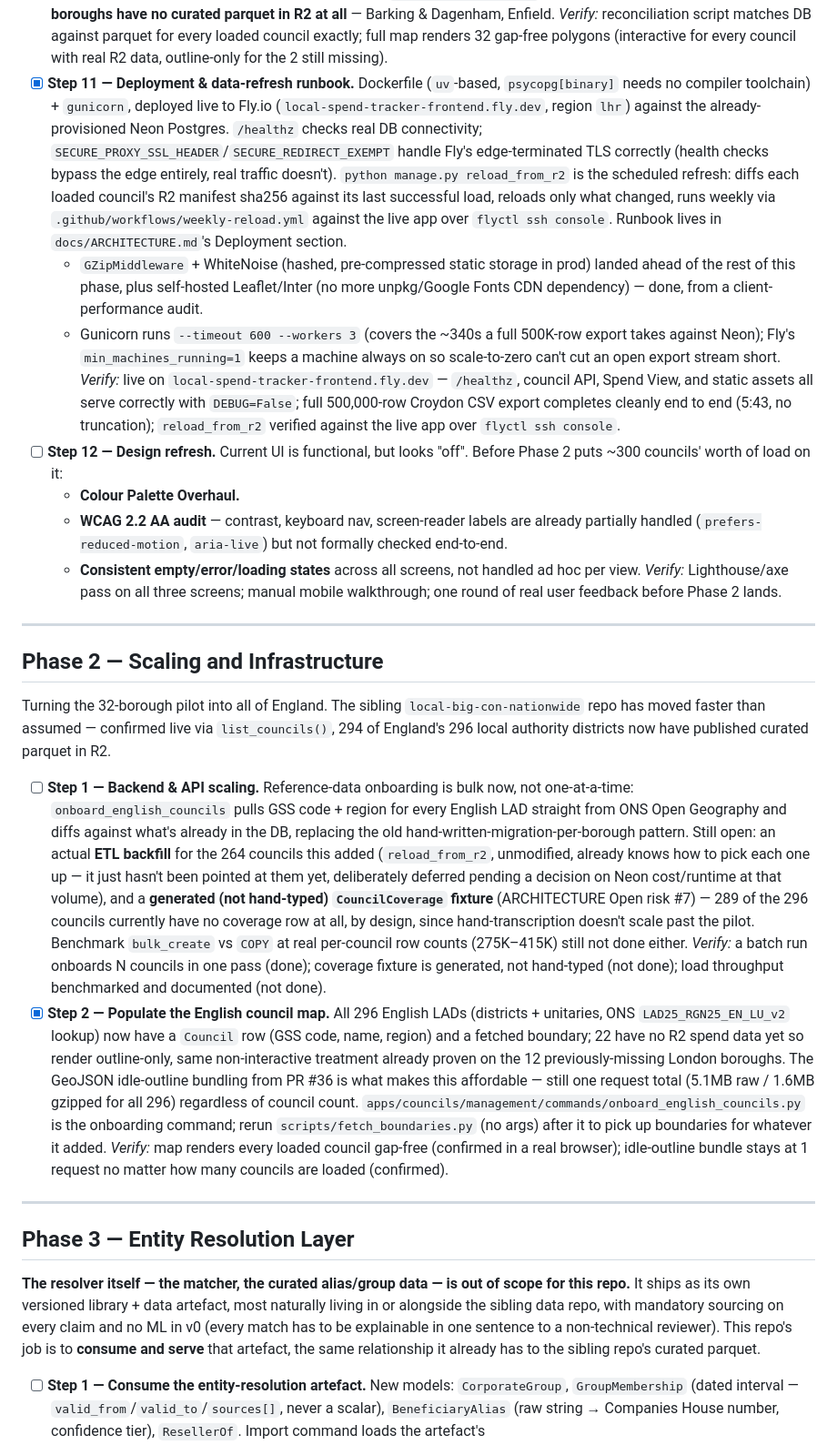
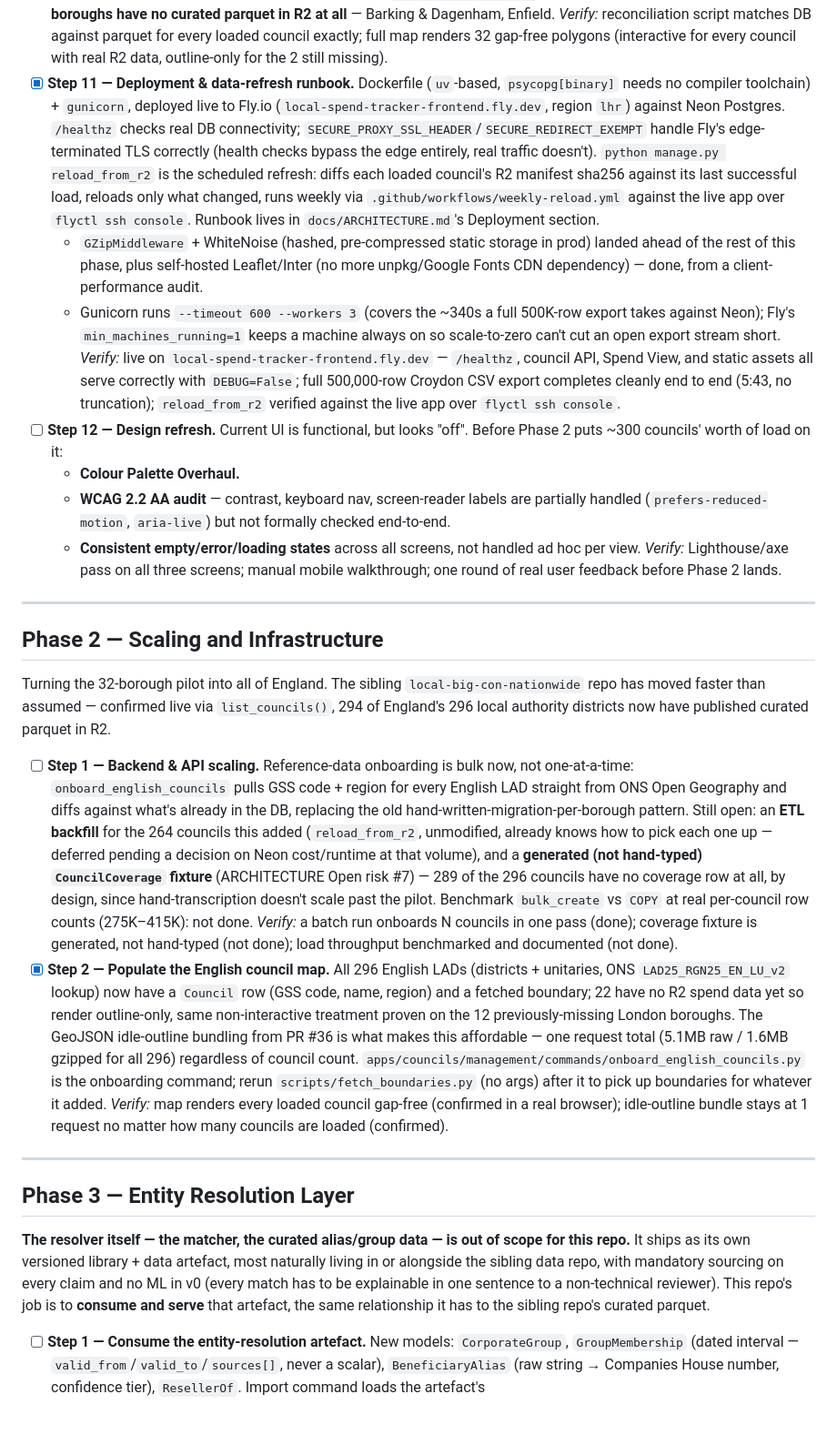
Before and after one commit to fraserwat/local-spend-tracker-frontend, a Markdown page: TODO.md, the part around one of its changes. Shown at 91% size. Drawn GitHub-style; blank space fills up the shorter version.

Commit message:
Cut hedge words from TODO.md throughout
Co-Authored-By: Claude Sonnet 5 <noreply@anthropic.com>
Claude-Session: https://claude.ai/code/session_01FXWLk75EWigcUN1v9oJ2Cx

```diff
--- a/TODO.md
+++ b/TODO.md
@@ -30,13 +30,13 @@ Everything built so far: the pilot-scale map + spend-table serving layer.
   *Verify:* `check --deploy` clean; no unexpected `|safe`/raw SQL; XSS test passes; throttles hold; `pip-audit` clean.
 - [ ] **Step 10 — Scale to all 32 London boroughs (pilot completion).** Superseded by Step 11's `reload_from_r2`: the frontend now pulls directly from R2 on its own, no local checkout of `local-big-con-nationwide` involved anywhere in the path. Re-checked live against R2 on 2026-09-04 (querying `manifest/{slug}.json` for all 32 boroughs directly): only **2 boroughs have no curated parquet in R2 at all** — Barking & Dagenham, Enfield.
   *Verify:* reconciliation script matches DB against parquet for every loaded council exactly; full map renders 32 gap-free polygons (interactive for every council with real R2 data, outline-only for the 2 still missing).
-- [x] **Step 11 — Deployment & data-refresh runbook.** Dockerfile (`uv`-based, `psycopg[binary]` needs no compiler toolchain) + `gunicorn`, deployed live to Fly.io (`local-spend-tracker-frontend.fly.dev`, region `lhr`) against the already-provisioned Neon Postgres. `/healthz` checks real DB connectivity; `SECURE_PROXY_SSL_HEADER`/`SECURE_REDIRECT_EXEMPT` handle Fly's edge-terminated TLS correctly (health checks bypass the edge entirely, real traffic doesn't). `python manage.py reload_from_r2` is the scheduled refresh: diffs each loaded council's R2 manifest sha256 against its last successful load, reloads only what changed, runs weekly via `.github/workflows/weekly-reload.yml` against the live app over `flyctl ssh console`. Runbook lives in `docs/ARCHITECTURE.md`'s Deployment section.
+- [x] **Step 11 — Deployment & data-refresh runbook.** Dockerfile (`uv`-based, `psycopg[binary]` needs no compiler toolchain) + `gunicorn`, deployed live to Fly.io (`local-spend-tracker-frontend.fly.dev`, region `lhr`) against Neon Postgres. `/healthz` checks real DB connectivity; `SECURE_PROXY_SSL_HEADER`/`SECURE_REDIRECT_EXEMPT` handle Fly's edge-terminated TLS correctly (health checks bypass the edge entirely, real traffic doesn't). `python manage.py reload_from_r2` is the scheduled refresh: diffs each loaded council's R2 manifest sha256 against its last successful load, reloads only what changed, runs weekly via `.github/workflows/weekly-reload.yml` against the live app over `flyctl ssh console`. Runbook lives in `docs/ARCHITECTURE.md`'s Deployment section.
   - `GZipMiddleware` + WhiteNoise (hashed, pre-compressed static storage in prod) landed ahead of the rest of this phase, plus self-hosted Leaflet/Inter (no more unpkg/Google Fonts CDN dependency) — done, from a client-performance audit.
   - Gunicorn runs `--timeout 600 --workers 3` (covers the ~340s a full 500K-row export takes against Neon); Fly's `min_machines_running=1` keeps a machine always on so scale-to-zero can't cut an open export stream short.
   *Verify:* live on `local-spend-tracker-frontend.fly.dev` — `/healthz`, council API, Spend View, and static assets all serve correctly with `DEBUG=False`; full 500,000-row Croydon CSV export completes cleanly end to end (5:43, no truncation); `reload_from_r2` verified against the live app over `flyctl ssh console`.
 - [ ] **Step 12 — Design refresh.** Current UI is functional, but looks "off". Before Phase 2 puts ~300 councils' worth of load on it:
   - **Colour Palette Overhaul.**
-  - **WCAG 2.2 AA audit** — contrast, keyboard nav, screen-reader labels are already partially handled (`prefers-reduced-motion`, `aria-live`) but not formally checked end-to-end.
+  - **WCAG 2.2 AA audit** — contrast, keyboard nav, screen-reader labels are partially handled (`prefers-reduced-motion`, `aria-live`) but not formally checked end-to-end.
   - **Consistent empty/error/loading states** across all screens, not handled ad hoc per view.
   *Verify:* Lighthouse/axe pass on all three screens; manual mobile walkthrough; one round of real user feedback before Phase 2 lands.
 
@@ -46,16 +46,16 @@ Everything built so far: the pilot-scale map + spend-table serving layer.
 
 Turning the 32-borough pilot into all of England. The sibling `local-big-con-nationwide` repo has moved faster than assumed — confirmed live via `list_councils()`, 294 of England's 296 local authority districts now have published curated parquet in R2.
 
-- [ ] **Step 1 — Backend & API scaling.** Reference-data onboarding is bulk now, not one-at-a-time: `onboard_english_councils` pulls GSS code + region for every English LAD straight from ONS Open Geography and diffs against what's already in the DB, replacing the old hand-written-migration-per-borough pattern. Still open: an actual **ETL backfill** for the 264 councils this added (`reload_from_r2`, unmodified, already knows how to pick each one up — it just hasn't been pointed at them yet, deliberately deferred pending a decision on Neon cost/runtime at that volume), and a **generated (not hand-typed) `CouncilCoverage` fixture** (ARCHITECTURE Open risk #7) — 289 of the 296 councils currently have no coverage row at all, by design, since hand-transcription doesn't scale past the pilot. Benchmark `bulk_create` vs `COPY` at real per-council row counts (275K–415K) still not done either.
+- [ ] **Step 1 — Backend & API scaling.** Reference-data onboarding is bulk now, not one-at-a-time: `onboard_english_councils` pulls GSS code + region for every English LAD straight from ONS Open Geography and diffs against what's already in the DB, replacing the old hand-written-migration-per-borough pattern. Still open: an **ETL backfill** for the 264 councils this added (`reload_from_r2`, unmodified, already knows how to pick each one up — deferred pending a decision on Neon cost/runtime at that volume), and a **generated (not hand-typed) `CouncilCoverage` fixture** (ARCHITECTURE Open risk #7) — 289 of the 296 councils have no coverage row at all, by design, since hand-transcription doesn't scale past the pilot. Benchmark `bulk_create` vs `COPY` at real per-council row counts (275K–415K): not done.
   *Verify:* a batch run onboards N councils in one pass (done); coverage fixture is generated, not hand-typed (not done); load throughput benchmarked and documented (not done).
-- [x] **Step 2 — Populate the English council map.** All 296 English LADs (districts + unitaries, ONS `LAD25_RGN25_EN_LU_v2` lookup) now have a `Council` row (GSS code, name, region) and a fetched boundary; 22 have no R2 spend data yet so render outline-only, same non-interactive treatment already proven on the 12 previously-missing London boroughs. The GeoJSON idle-outline bundling from PR #36 is what makes this affordable — still one request total (5.1MB raw / 1.6MB gzipped for all 296) regardless of council count. `apps/councils/management/commands/onboard_english_councils.py` is the onboarding command; rerun `scripts/fetch_boundaries.py` (no args) after it to pick up boundaries for whatever it added.
+- [x] **Step 2 — Populate the English council map.** All 296 English LADs (districts + unitaries, ONS `LAD25_RGN25_EN_LU_v2` lookup) now have a `Council` row (GSS code, name, region) and a fetched boundary; 22 have no R2 spend data yet so render outline-only, same non-interactive treatment proven on the 12 previously-missing London boroughs. The GeoJSON idle-outline bundling from PR #36 is what makes this affordable — one request total (5.1MB raw / 1.6MB gzipped for all 296) regardless of council count. `apps/councils/management/commands/onboard_english_councils.py` is the onboarding command; rerun `scripts/fetch_boundaries.py` (no args) after it to pick up boundaries for whatever it added.
   *Verify:* map renders every loaded council gap-free (confirmed in a real browser); idle-outline bundle stays at 1 request no matter how many councils are loaded (confirmed).
 
 ---
 
 ## Phase 3 — Entity Resolution Layer
 
-**The resolver itself — the matcher, the curated alias/group data — is out of scope for this repo.** It ships as its own versioned library + data artefact, most naturally living in or alongside the sibling data repo, with mandatory sourcing on every claim and no ML in v0 (every match has to be explainable in one sentence to a non-technical reviewer). This repo's job is to **consume and serve** that artefact, the same relationship it already has to the sibling repo's curated parquet.
+**The resolver itself — the matcher, the curated alias/group data — is out of scope for this repo.** It ships as its own versioned library + data artefact, most naturally living in or alongside the sibling data repo, with mandatory sourcing on every claim and no ML in v0 (every match has to be explainable in one sentence to a non-technical reviewer). This repo's job is to **consume and serve** that artefact, the same relationship it has to the sibling repo's curated parquet.
 
 - [ ] **Step 1 — Consume the entity-resolution artefact.** New models: `CorporateGroup`, `GroupMembership` (dated interval — `valid_from`/`valid_to`/`sources[]`, never a scalar), `BeneficiaryAlias` (raw string → Companies House number, confidence tier), `ResellerOf`. Import command loads the artefact's `aliases.csv`/`groups.yaml`/`group_membership.csv`.
   *Verify:* import is idempotent and records the resolver's semantic version per run; rows below a defined low-confidence tier are structurally unreachable from any published query — enforced in code, not convention.
```
Also changed, not shown: other parts of TODO.md (+2 -2 lines).
